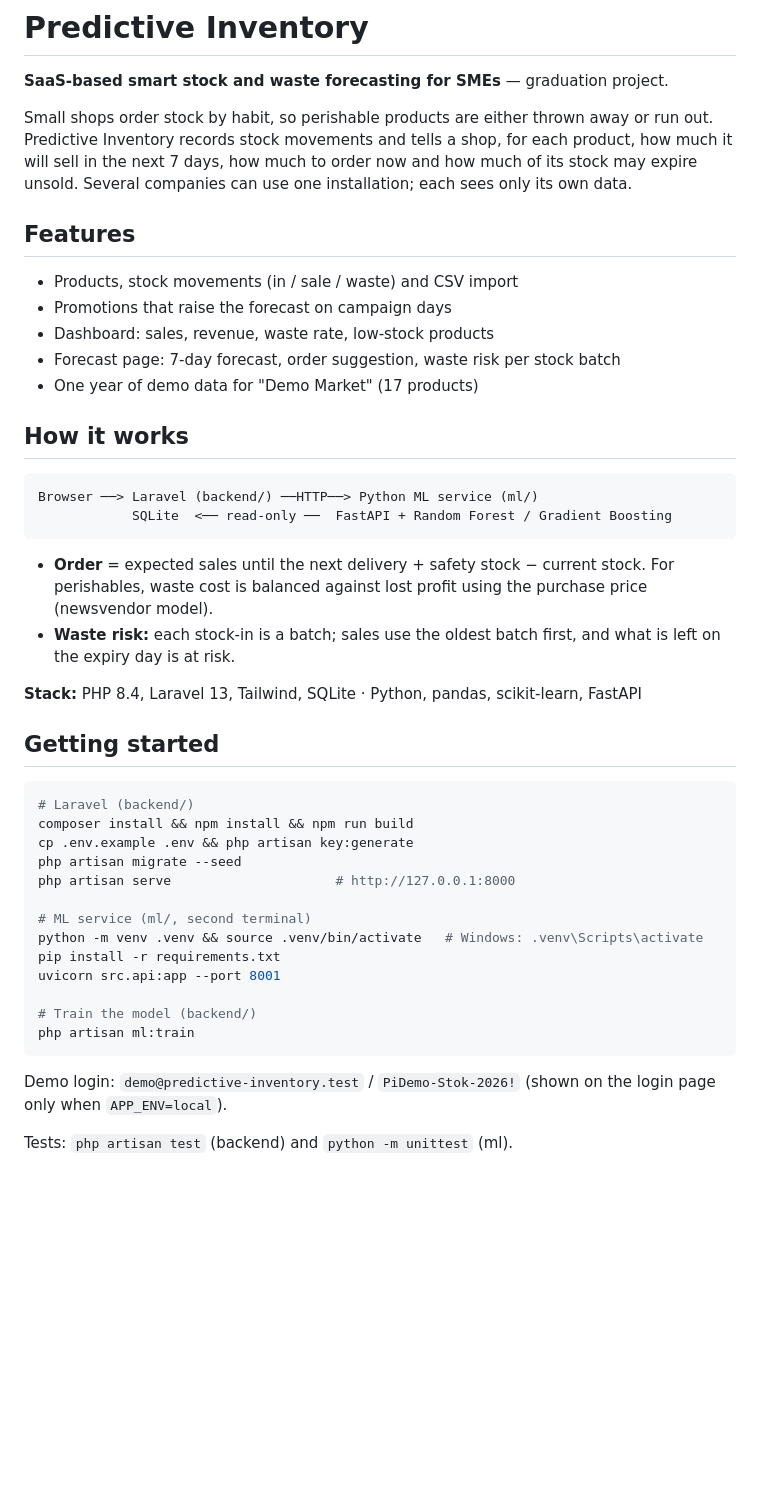
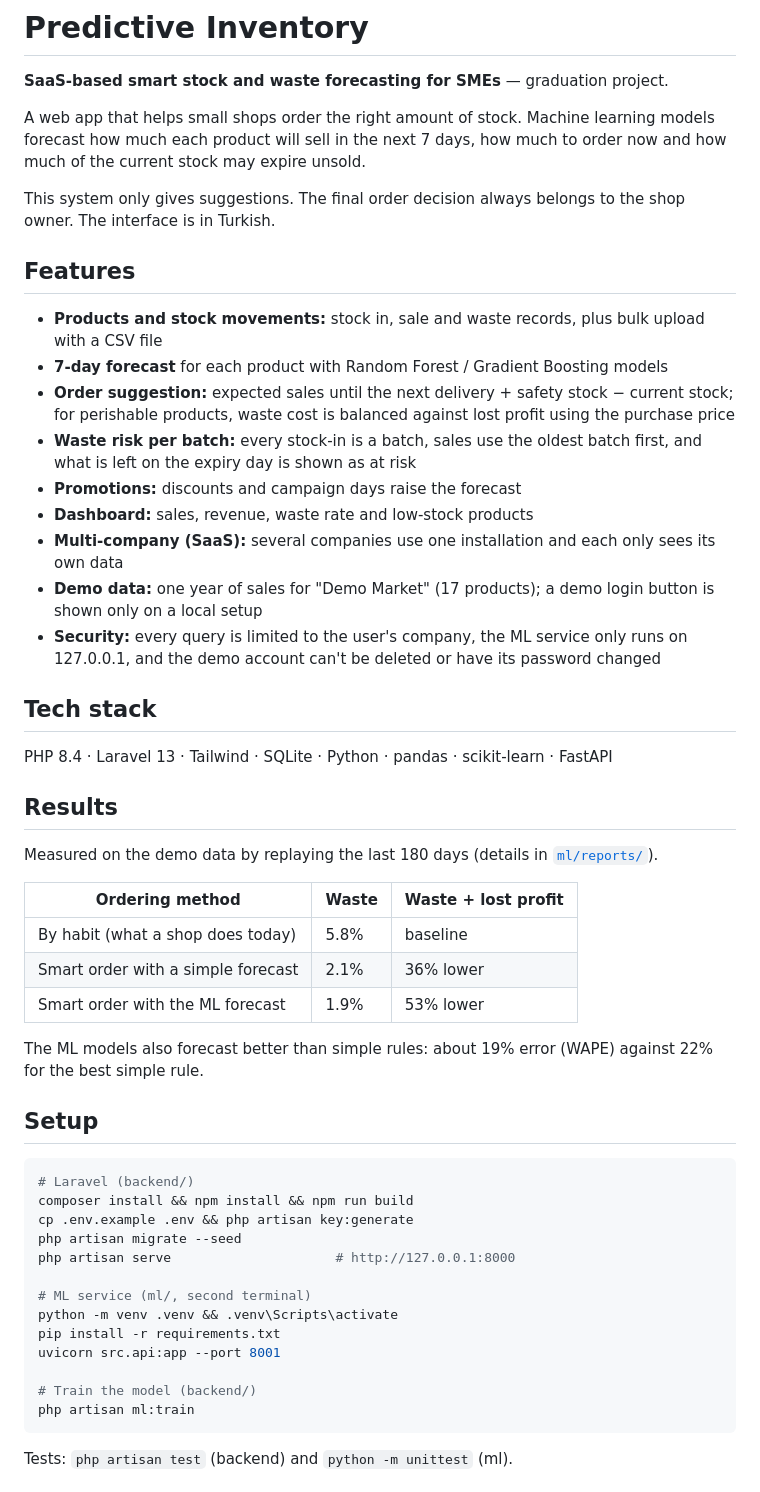
Before and after one commit to YusufTaha61/Predictive-Inventory, a Markdown page: README.md, the part around one of its changes. Drawn GitHub-style; blank space fills up the shorter version.

Commit message:
Restructure README to match project style

````diff
--- a/README.md
+++ b/README.md
@@ -2,33 +2,39 @@
 
 **SaaS-based smart stock and waste forecasting for SMEs** — graduation project.
 
-Small shops order stock by habit, so perishable products are either thrown away or run out.
-Predictive Inventory records stock movements and tells a shop, for each product, how much it will
-sell in the next 7 days, how much to order now and how much of its stock may expire unsold.
-Several companies can use one installation; each sees only its own data.
+A web app that helps small shops order the right amount of stock. Machine learning models forecast how much each product will sell in the next 7 days, how much to order now and how much of the current stock may expire unsold.
+
+This system only gives suggestions. The final order decision always belongs to the shop owner. The interface is in Turkish.
 
 ## Features
 
-- Products, stock movements (in / sale / waste) and CSV import
-- Promotions that raise the forecast on campaign days
-- Dashboard: sales, revenue, waste rate, low-stock products
-- Forecast page: 7-day forecast, order suggestion, waste risk per stock batch
-- One year of demo data for "Demo Market" (17 products)
+- **Products and stock movements:** stock in, sale and waste records, plus bulk upload with a CSV file
+- **7-day forecast** for each product with Random Forest / Gradient Boosting models
+- **Order suggestion:** expected sales until the next delivery + safety stock − current stock; for perishable products, waste cost is balanced against lost profit using the purchase price
+- **Waste risk per batch:** every stock-in is a batch, sales use the oldest batch first, and what is left on the expiry day is shown as at risk
+- **Promotions:** discounts and campaign days raise the forecast
+- **Dashboard:** sales, revenue, waste rate and low-stock products
+- **Multi-company (SaaS):** several companies use one installation and each only sees its own data
+- **Demo data:** one year of sales for "Demo Market" (17 products); a demo login button is shown only on a local setup
+- **Security:** every query is limited to the user's company, the ML service only runs on 127.0.0.1, and the demo account can't be deleted or have its password changed
 
-## How it works
+## Tech stack
 
-```
-Browser ──> Laravel (backend/) ──HTTP──> Python ML service (ml/)
-            SQLite  <── read-only ──  FastAPI + Random Forest / Gradient Boosting
-```
+PHP 8.4 · Laravel 13 · Tailwind · SQLite · Python · pandas · scikit-learn · FastAPI
 
-- **Order** = expected sales until the next delivery + safety stock − current stock.
-  For perishables, waste cost is balanced against lost profit using the purchase price (newsvendor model).
-- **Waste risk:** each stock-in is a batch; sales use the oldest batch first, and what is left on the expiry day is at risk.
+## Results
 
-**Stack:** PHP 8.4, Laravel 13, Tailwind, SQLite · Python, pandas, scikit-learn, FastAPI
+Measured on the demo data by replaying the last 180 days (details in [`ml/reports/`](ml/reports)).
 
-## Getting started
+| Ordering method | Waste | Waste + lost profit |
+|---|---|---|
+| By habit (what a shop does today) | 5.8% | baseline |
+| Smart order with a simple forecast | 2.1% | 36% lower |
+| Smart order with the ML forecast | 1.9% | 53% lower |
+
+The ML models also forecast better than simple rules: about 19% error (WAPE) against 22% for the best simple rule.
+
+## Setup
 
 ```bash
 # Laravel (backend/)
@@ -38,7 +44,7 @@ php artisan migrate --seed
 php artisan serve                     # http://127.0.0.1:8000
 
 # ML service (ml/, second terminal)
-python -m venv .venv && source .venv/bin/activate   # Windows: .venv\Scripts\activate
+python -m venv .venv && .venv\Scripts\activate
 pip install -r requirements.txt
 uvicorn src.api:app --port 8001
 
@@ -46,6 +52,4 @@ uvicorn src.api:app --port 8001
 php artisan ml:train
 ```
 
-Demo login: `demo@predictive-inventory.test` / `PiDemo-Stok-2026!` (shown on the login page only when `APP_ENV=local`).
-
 Tests: `php artisan test` (backend) and `python -m unittest` (ml).
````
Also changed, not shown: other parts of README.md (+7 -31 lines).
